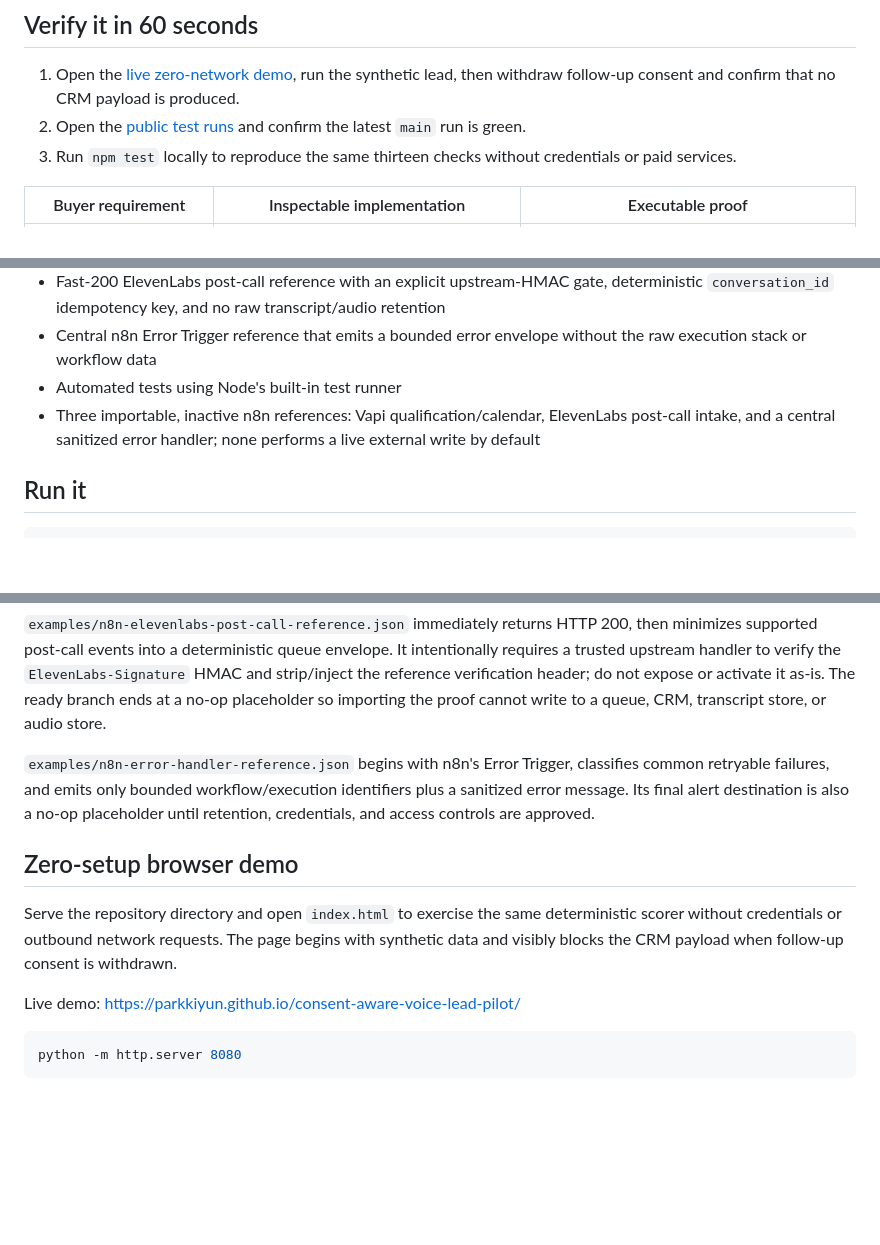
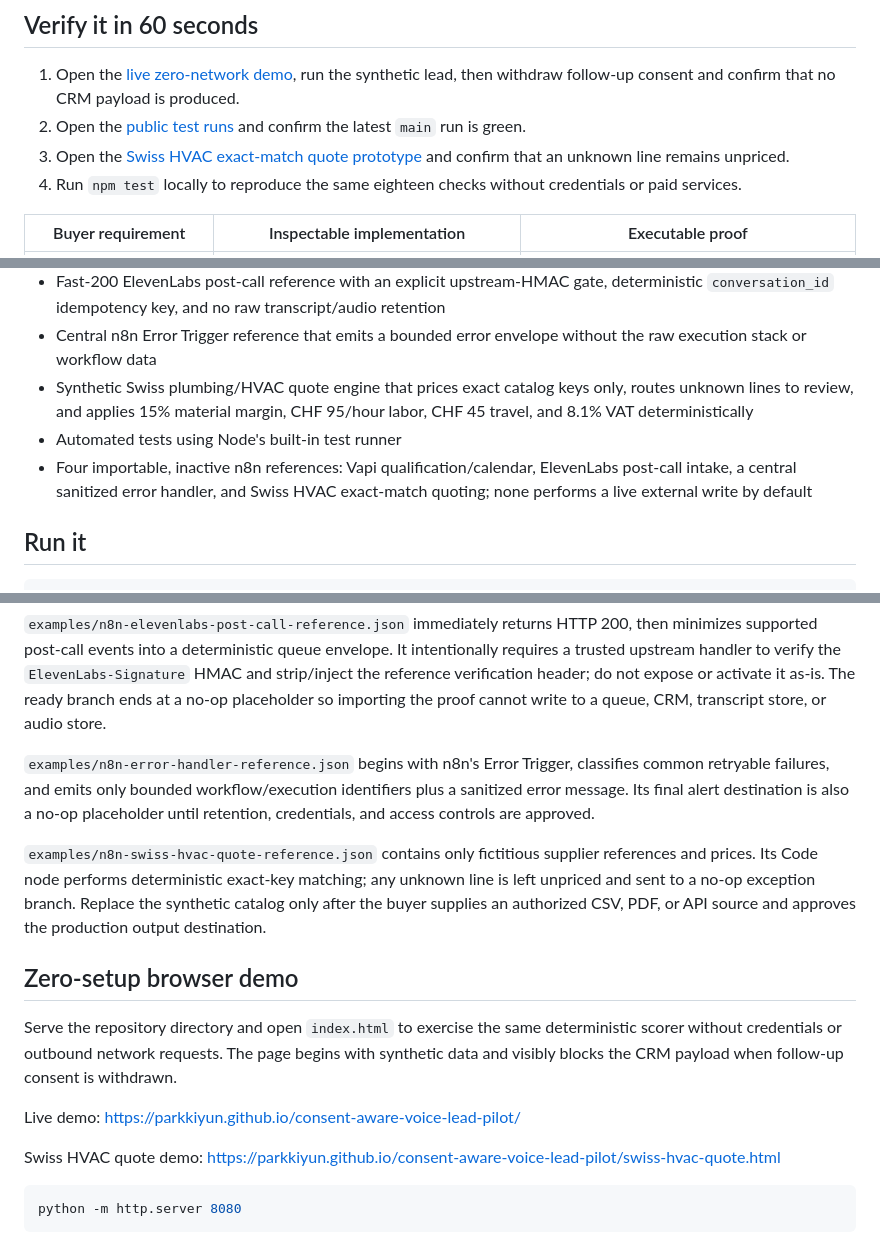
Before and after one commit to parkkiyun/consent-aware-voice-lead-pilot, a Markdown page: README.md, 3 parts joined by grey strips. Rendered like a GitHub page; blank space fills up the shorter version.

Commit message:
Revise README with Swiss HVAC quoting and tests
Updated the README to include Swiss HVAC quoting prototype and revised testing instructions.

````diff
--- a/README.md
+++ b/README.md
@@ -8,7 +8,8 @@ A small, dependency-free Node.js service that demonstrates a real Vapi integrati
 
 1. Open the [live zero-network demo](https://parkkiyun.github.io/consent-aware-voice-lead-pilot/), run the synthetic lead, then withdraw follow-up consent and confirm that no CRM payload is produced.
 2. Open the [public test runs](https://github.com/parkkiyun/consent-aware-voice-lead-pilot/actions/workflows/test.yml) and confirm the latest `main` run is green.
-3. Run `npm test` locally to reproduce the same thirteen checks without credentials or paid services.
+3. Open the [Swiss HVAC exact-match quote prototype](https://parkkiyun.github.io/consent-aware-voice-lead-pilot/swiss-hvac-quote.html) and confirm that an unknown line remains unpriced.
+4. Run `npm test` locally to reproduce the same eighteen checks without credentials or paid services.
 
 | Buyer requirement | Inspectable implementation | Executable proof |
 |---|---|---|
@@ -47,8 +49,9 @@ flowchart LR
 - Deterministic calendar idempotency key; no live calendar is called by the proof
 - Fast-200 ElevenLabs post-call reference with an explicit upstream-HMAC gate, deterministic `conversation_id` idempotency key, and no raw transcript/audio retention
 - Central n8n Error Trigger reference that emits a bounded error envelope without the raw execution stack or workflow data
+- Synthetic Swiss plumbing/HVAC quote engine that prices exact catalog keys only, routes unknown lines to review, and applies 15% material margin, CHF 95/hour labor, CHF 45 travel, and 8.1% VAT deterministically
 - Automated tests using Node's built-in test runner
-- Three importable, inactive n8n references: Vapi qualification/calendar, ElevenLabs post-call intake, and a central sanitized error handler; none performs a live external write by default
+- Four importable, inactive n8n references: Vapi qualification/calendar, ElevenLabs post-call intake, a central sanitized error handler, and Swiss HVAC exact-match quoting; none performs a live external write by default
 
 ## Run it
 
@@ -69,11 +72,15 @@ The included `examples/assistant-template.json` is a starting configuration. Rep
 
 `examples/n8n-error-handler-reference.json` begins with n8n's Error Trigger, classifies common retryable failures, and emits only bounded workflow/execution identifiers plus a sanitized error message. Its final alert destination is also a no-op placeholder until retention, credentials, and access controls are approved.
 
+`examples/n8n-swiss-hvac-quote-reference.json` contains only fictitious supplier references and prices. Its Code node performs deterministic exact-key matching; any unknown line is left unpriced and sent to a no-op exception branch. Replace the synthetic catalog only after the buyer supplies an authorized CSV, PDF, or API source and approves the production output destination.
+
 ## Zero-setup browser demo
 
 Serve the repository directory and open `index.html` to exercise the same deterministic scorer without credentials or outbound network requests. The page begins with synthetic data and visibly blocks the CRM payload when follow-up consent is withdrawn.
 
 Live demo: https://parkkiyun.github.io/consent-aware-voice-lead-pilot/
+
+Swiss HVAC quote demo: https://parkkiyun.github.io/consent-aware-voice-lead-pilot/swiss-hvac-quote.html
 
 ```bash
 python -m http.server 8080
````
Also changed, not shown: other parts of README.md (+1 -0 lines).
